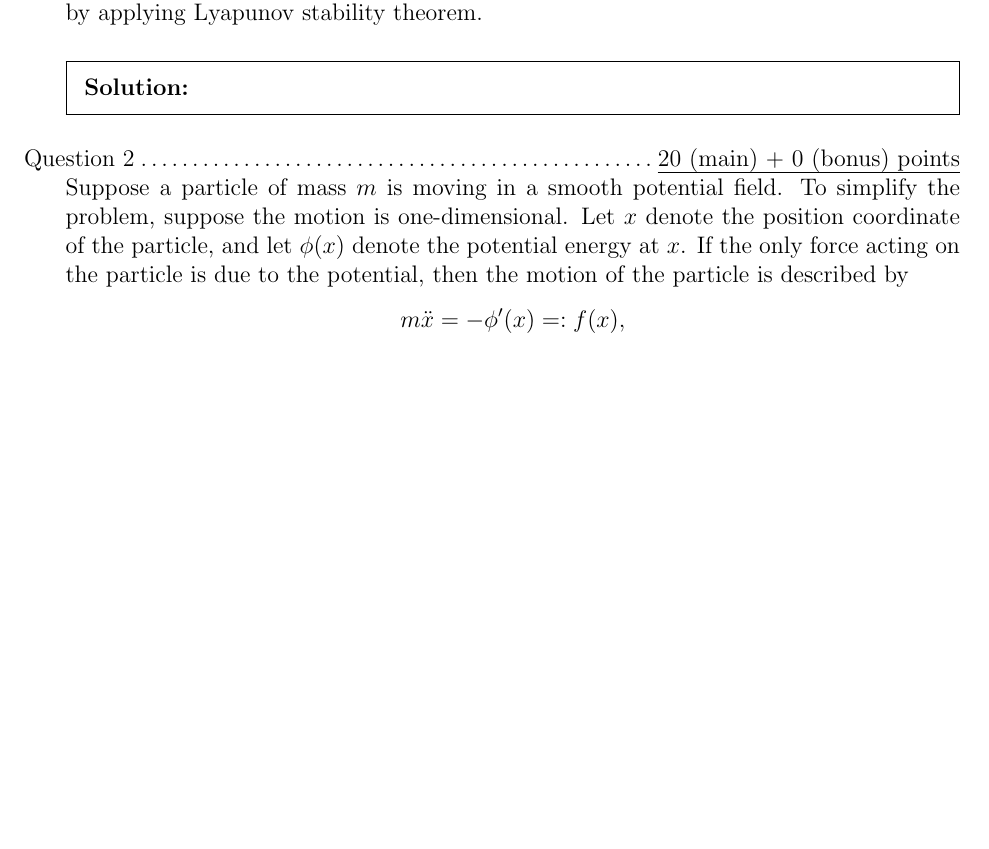
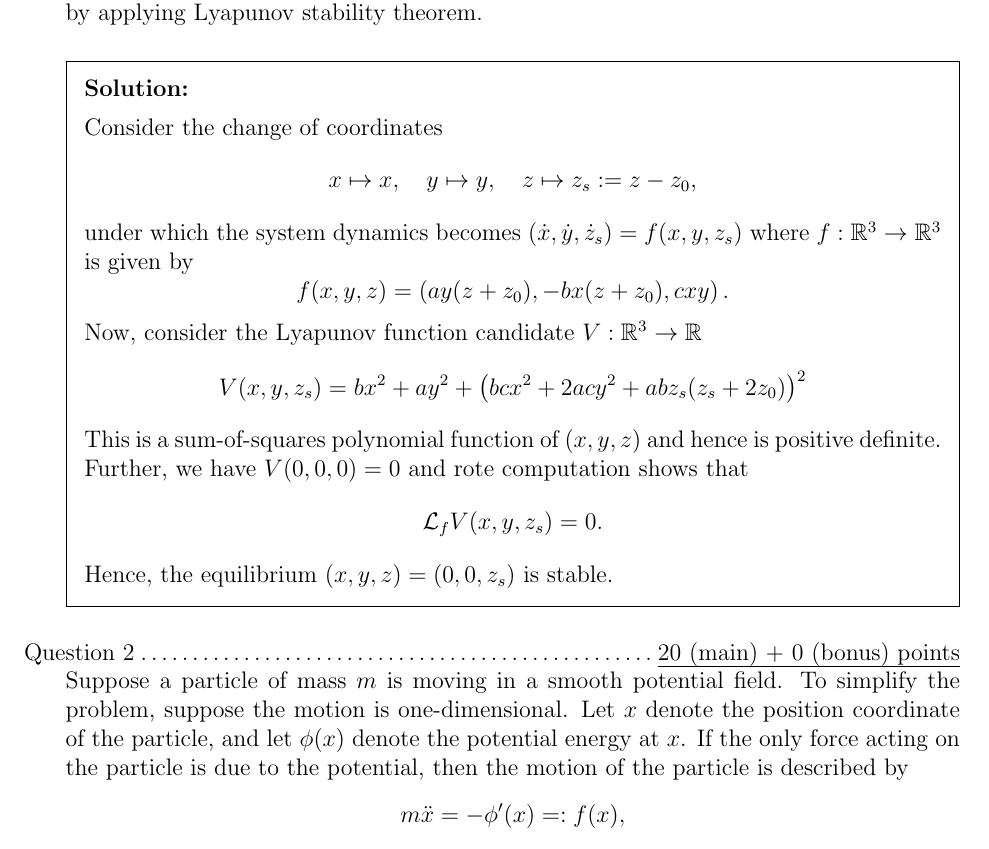
Before and after one commit to Symplectomorphism/nonlinear-systems, a LaTeX problem sheet (lyapunov/homework/homework_solutions.tex, which reads lyapunov/homework/sections/question1_soln.tex): part of page 1 of 4, cut so that both start at the same text, the shorter picture padded with empty space. Compiled offline with pdfLaTeX.

Commit message:
provide solution for question 1

```diff
--- a/lyapunov/homework/sections/question1_soln.tex
+++ b/lyapunov/homework/sections/question1_soln.tex
@@ -9,6 +9,23 @@ theorem.
 
 \begin{solution}
 
+Consider the change of coordinates \[ x \mapsto x, \quad y \mapsto y, \quad z
+\mapsto z_s := z - z_0, \] under which the system dynamics becomes $(\dot{x},
+\dot{y}, \dot{z}_s) = f(x,y,z_s)$ where $f: \mathbb{R}^3 \rightarrow
+\mathbb{R}^3$ is given by
+\[ f(x,y,z) = \left(a y (z + z_0), -b x (z + z_0), c x y \right). \]
+% \begin{align*}
+%     \dot{x} &= a y (z_s + z_0), \\
+%     \dot{y} &= -b x (z_s + z_0), \\
+%     \dot{z}_s &= c x y.
+% \end{align*}
+%
+Now, consider the Lyapunov function candidate $V: \mathbb{R}^3 \rightarrow
+\mathbb{R}$ \[ V(x,y,z_s) = bx^2 + ay^2 + \left( bcx^2 + 2acy^2 + abz_s(z_s +
+2z_0) \right)^2  \] This is a sum-of-squares polynomial function of $(x,y,z)$
+and hence is positive definite. Further, we have $V(0,0,0) = 0$ and rote
+computation shows that \[ \mc{L}_fV(x,y,z_s) = 0. \]
+Hence, the equilibrium $(x,y,z) = (0,0,z_s)$ is stable.
 
 
 \end{solution}
```
Also changed, not shown: lyapunov/homework/homework_solutions.pdf, 5 other files.
